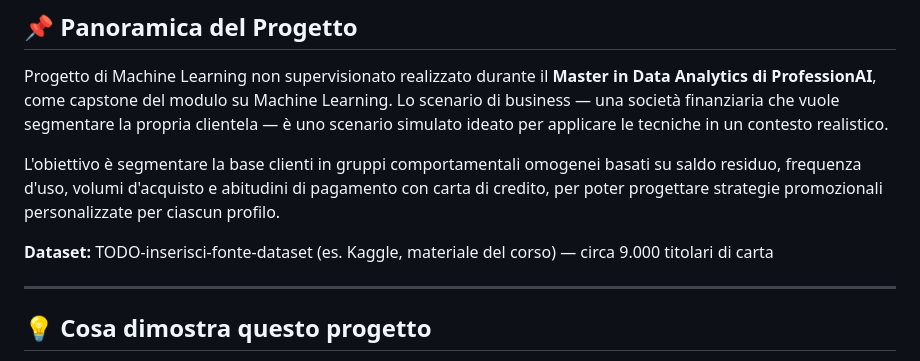
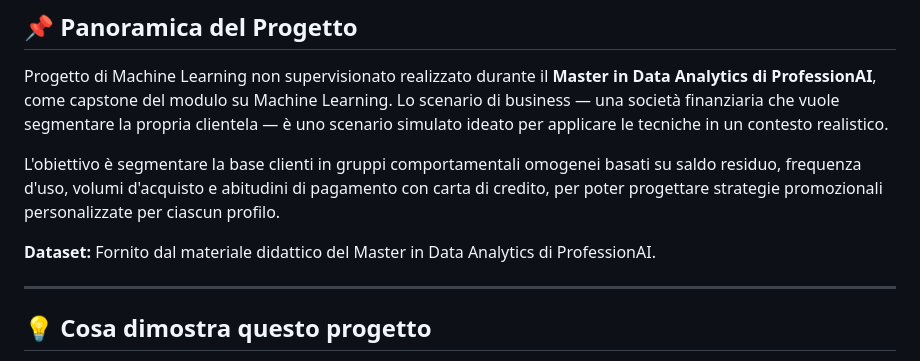
Before and after one commit to alessandrogravagna/Data-Analytics-Portfolio, a Markdown page: 04-Python/03-Credit-Card-Customer-Segmentation/README.md, the part around the change. Rendered like a GitHub page.

```diff
--- a/04-Python/03-Credit-Card-Customer-Segmentation/README.md
+++ b/04-Python/03-Credit-Card-Customer-Segmentation/README.md
@@ -10,7 +10,7 @@ Progetto di Machine Learning non supervisionato realizzato durante il **Master i
 
 L'obiettivo è segmentare la base clienti in gruppi comportamentali omogenei basati su saldo residuo, frequenza d'uso, volumi d'acquisto e abitudini di pagamento con carta di credito, per poter progettare strategie promozionali personalizzate per ciascun profilo.
 
-**Dataset:** TODO-inserisci-fonte-dataset (es. Kaggle, materiale del corso) — circa 9.000 titolari di carta
+**Dataset:** Fornito dal materiale didattico del Master in Data Analytics di ProfessionAI.
 
 ---
 
```
